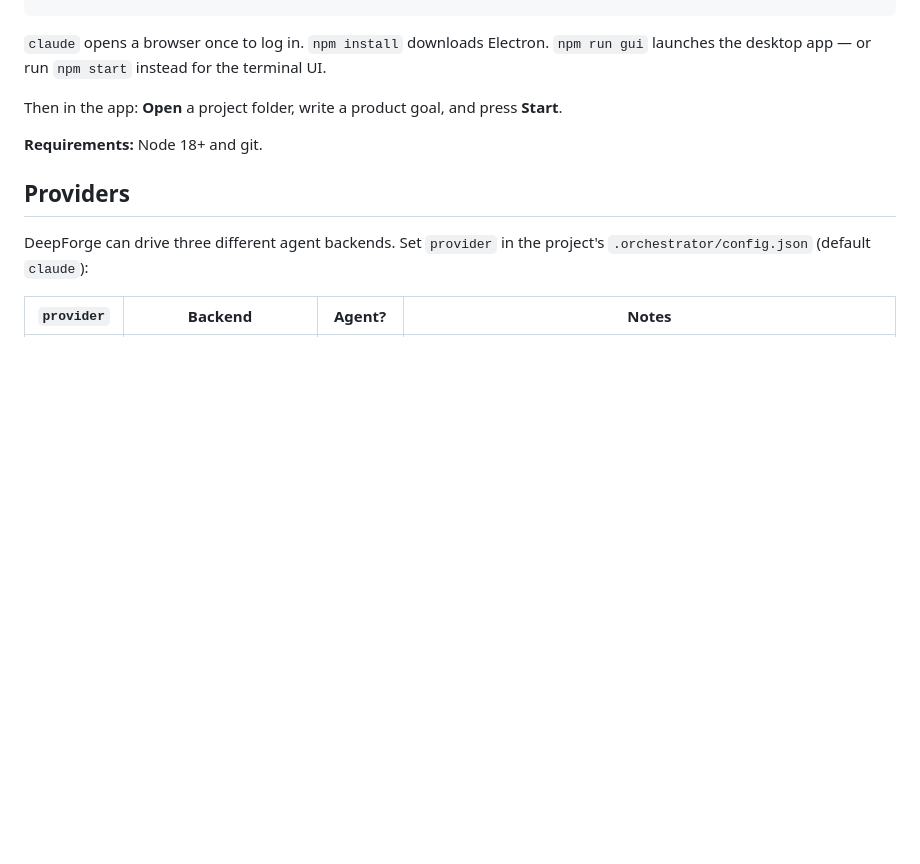
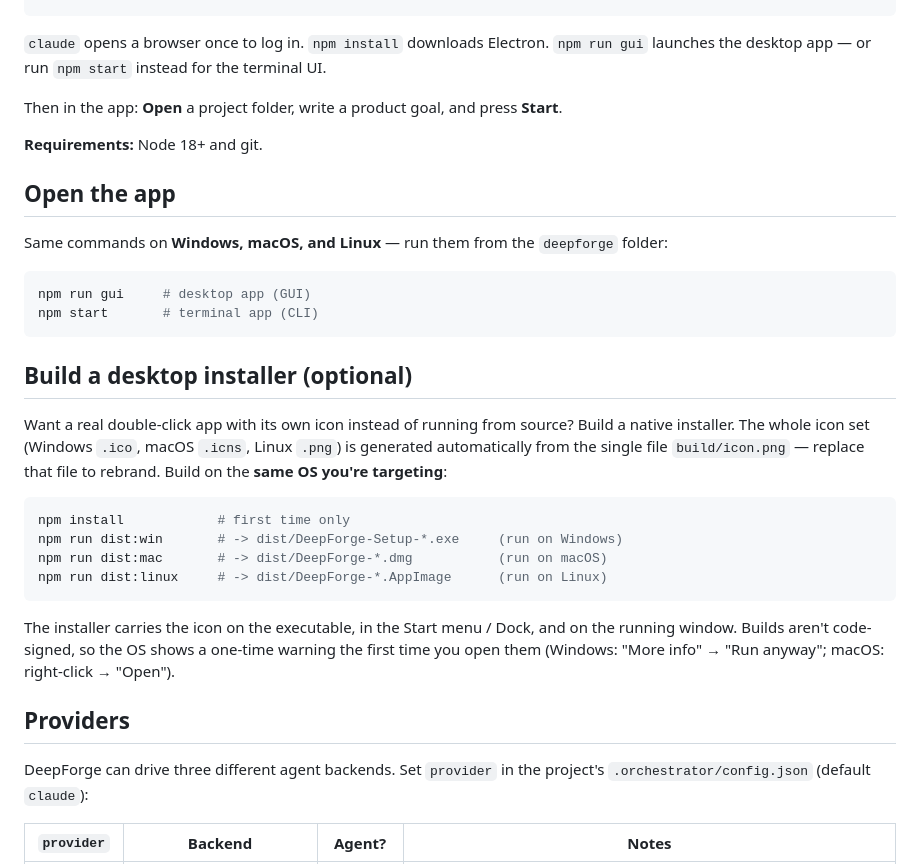
Before and after one commit to Vifuddyxg/deepforge, a Markdown page: README.md, the part around the change. GitHub-like rendering; blank space fills up the shorter version.

Commit message:
feat: app icon for Windows/macOS/Linux + document open & packaging
- add build/icon.png (diamond emblem) — electron-builder derives .ico/.icns
- set window icon at runtime
- README: universal CLI/GUI launch + build-installer section

````diff
--- a/README.md
+++ b/README.md
@@ -115,6 +115,33 @@ Then in the app: **Open** a project folder, write a product goal, and press **St
 
 **Requirements:** Node 18+ and git.
 
+## Open the app
+
+Same commands on **Windows, macOS, and Linux** — run them from the `deepforge` folder:
+
+```bash
+npm run gui     # desktop app (GUI)
+npm start       # terminal app (CLI)
+```
+
+## Build a desktop installer (optional)
+
+Want a real double-click app with its own icon instead of running from source? Build a
+native installer. The whole icon set (Windows `.ico`, macOS `.icns`, Linux `.png`) is
+generated automatically from the single file `build/icon.png` — replace that file to
+rebrand. Build on the **same OS you're targeting**:
+
+```bash
+npm install            # first time only
+npm run dist:win       # -> dist/DeepForge-Setup-*.exe     (run on Windows)
+npm run dist:mac       # -> dist/DeepForge-*.dmg           (run on macOS)
+npm run dist:linux     # -> dist/DeepForge-*.AppImage      (run on Linux)
+```
+
+The installer carries the icon on the executable, in the Start menu / Dock, and on the
+running window. Builds aren't code-signed, so the OS shows a one-time warning the first
+time you open them (Windows: "More info" → "Run anyway"; macOS: right-click → "Open").
+
 ## Providers
 
 DeepForge can drive three different agent backends. Set `provider` in the project's
````
Also changed, not shown: build/icon.png (added), 3 other files.
